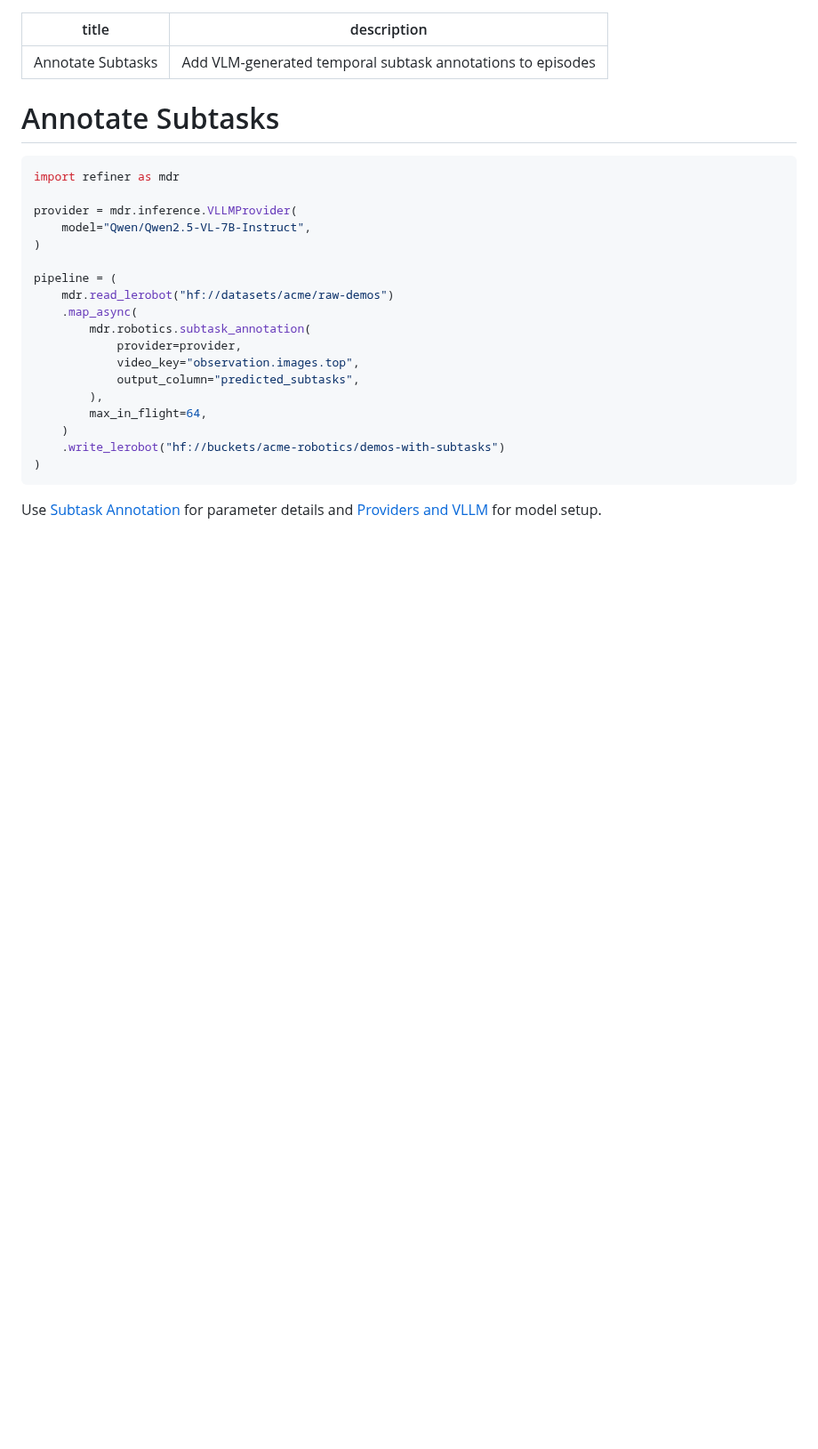
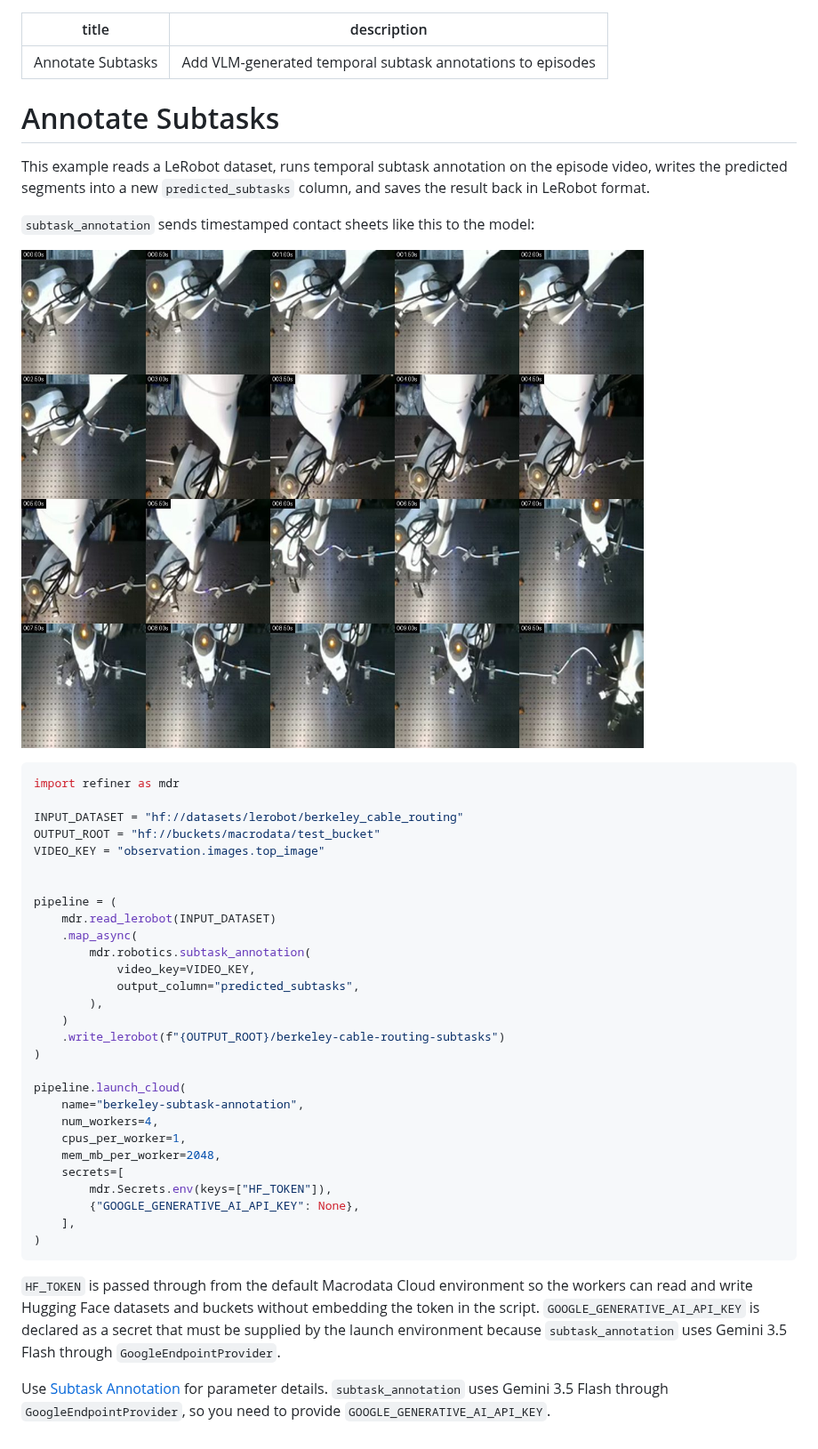
Before and after one commit to macrodata-labs/refiner, a Markdown page: docs/examples/annotate-subtasks.md, the part around the change. Shown at 89% size. GitHub-like rendering; pictures changed too: docs/examples/images/subtask-contact-sheet-example.jpg (added); blank space fills up the shorter version.

Commit message:
add subtask annotation example

````diff
--- a/docs/examples/annotate-subtasks.md
+++ b/docs/examples/annotate-subtasks.md
@@ -5,27 +5,51 @@ description: "Add VLM-generated temporal subtask annotations to episodes"
 
 # Annotate Subtasks
 
+This example reads a LeRobot dataset, runs temporal subtask annotation on the
+episode video, writes the predicted segments into a new `predicted_subtasks`
+column, and saves the result back in LeRobot format.
+
+`subtask_annotation` sends timestamped contact sheets like this to the model:
+
+![Example timestamped contact sheet](images/subtask-contact-sheet-example.jpg)
+
 ```python
 import refiner as mdr
 
-provider = mdr.inference.VLLMProvider(
-    model="Qwen/Qwen2.5-VL-7B-Instruct",
+INPUT_DATASET = "hf://datasets/lerobot/berkeley_cable_routing"
+OUTPUT_ROOT = "hf://buckets/macrodata/test_bucket"
+VIDEO_KEY = "observation.images.top_image"
+
+
+pipeline = (
+    mdr.read_lerobot(INPUT_DATASET)
+    .map_async(
+        mdr.robotics.subtask_annotation(
+            video_key=VIDEO_KEY,
+            output_column="predicted_subtasks",
+        ),
+    )
+    .write_lerobot(f"{OUTPUT_ROOT}/berkeley-cable-routing-subtasks")
 )
 
-pipeline = (
-    mdr.read_lerobot("hf://datasets/acme/raw-demos")
-    .map_async(
-        mdr.robotics.subtask_annotation(
-            provider=provider,
-            video_key="observation.images.top",
-            output_column="predicted_subtasks",
-        ),
-        max_in_flight=64,
-    )
-    .write_lerobot("hf://buckets/acme-robotics/demos-with-subtasks")
+pipeline.launch_cloud(
+    name="berkeley-subtask-annotation",
+    num_workers=4,
+    cpus_per_worker=1,
+    mem_mb_per_worker=2048,
+    secrets=[
+        mdr.Secrets.env(keys=["HF_TOKEN"]),
+        {"GOOGLE_GENERATIVE_AI_API_KEY": None},
+    ],
 )
 ```
 
+`HF_TOKEN` is passed through from the default Macrodata Cloud environment so the
+workers can read and write Hugging Face datasets and buckets without embedding
+the token in the script. `GOOGLE_GENERATIVE_AI_API_KEY` is declared as a secret
+that must be supplied by the launch environment because `subtask_annotation`
+uses Gemini 3.5 Flash through `GoogleEndpointProvider`.
+
 Use [Subtask Annotation](../episode-operations/subtask-annotation.md) for
-parameter details and [Providers and VLLM](../inference/providers-and-vllm.md)
-for model setup.
+parameter details. `subtask_annotation` uses Gemini 3.5 Flash through
+`GoogleEndpointProvider`, so you need to provide `GOOGLE_GENERATIVE_AI_API_KEY`.
````
Also changed, not shown: docs/episode-operations/subtask-annotation.md (+6 -7 lines), 4 other files.
